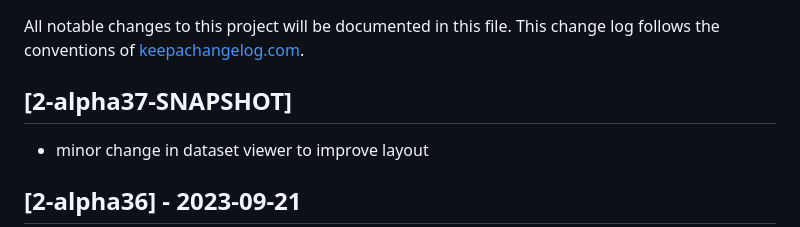
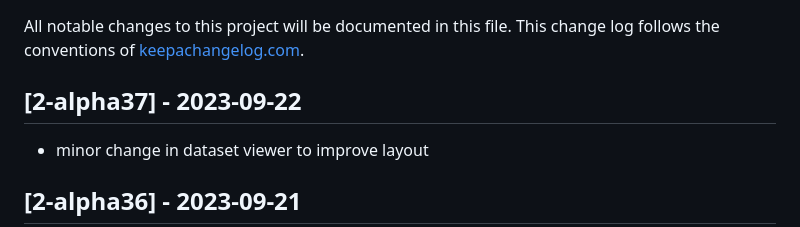
Before and after one commit to scicloj/clay, a Markdown page: CHANGELOG.md, the part around the change. GitHub-like rendering.

Commit message:
version 2-alpha37

```diff
--- a/CHANGELOG.md
+++ b/CHANGELOG.md
@@ -1,7 +1,7 @@
 # Change Log
 All notable changes to this project will be documented in this file. This change log follows the conventions of [keepachangelog.com](http://keepachangelog.com/).
 
-## [2-alpha37-SNAPSHOT]
+## [2-alpha37] - 2023-09-22
 - minor change in dataset viewer to improve layout
 
 ## [2-alpha36] - 2023-09-21
```
